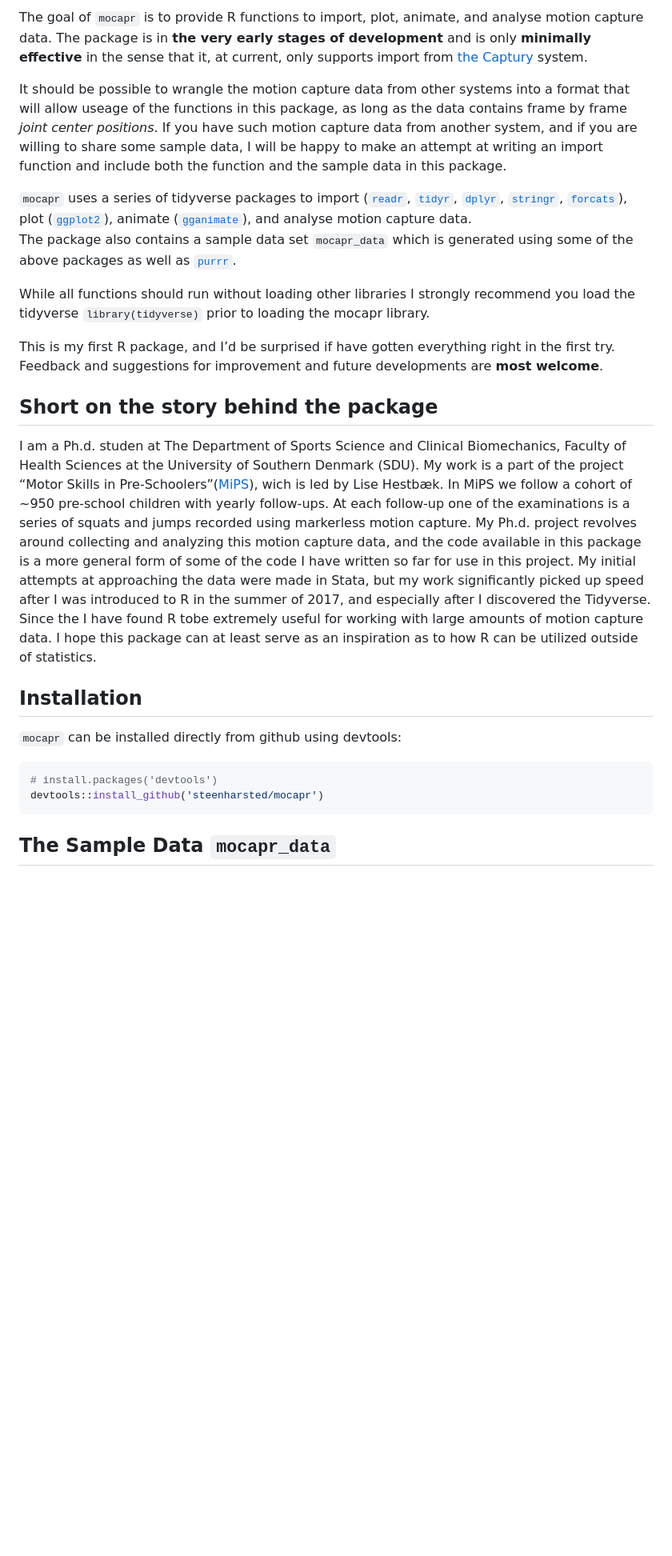
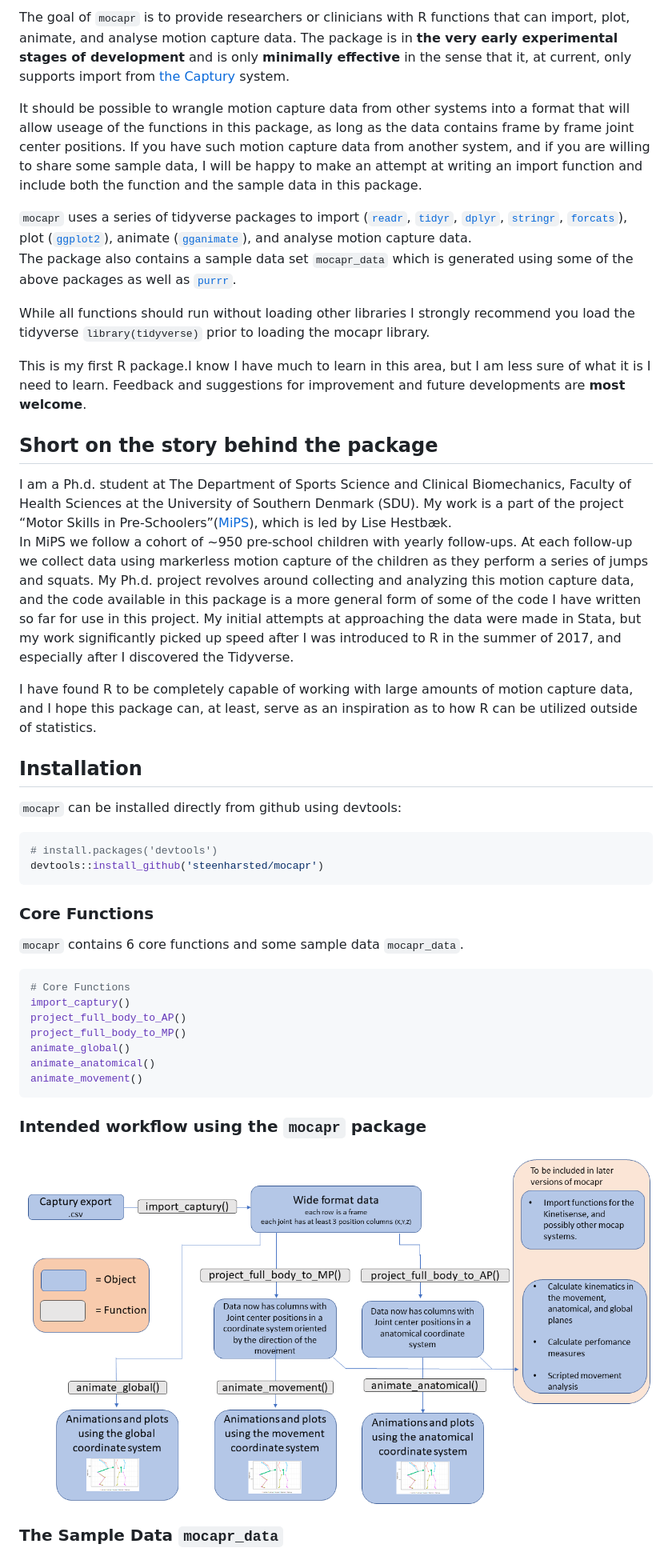
Before and after one commit to steenharsted/mocapr, a Markdown page: README.md, the part around one of its changes. Shown at 80% size. Drawn GitHub-style; pictures changed too: figures/Intended_Workflow.png (added); blank space fills up the shorter version.

Commit message:
update and knit README.rmd

````diff
--- a/README.md
+++ b/README.md
@@ -14,18 +12,19 @@ experimental](https://img.shields.io/badge/lifecycle-experimental-orange.svg)](h
 <!-- badges: end -->
 
-The goal of `mocapr` is to provide R functions to import, plot, animate,
-and analyse motion capture data. The package is in **the very early
-stages of development** and is only **minimally effective** in the sense
-that it, at current, only supports import from [the
+The goal of `mocapr` is to provide researchers or clinicians with R
+functions that can import, plot, animate, and analyse motion capture
+data. The package is in **the very early experimental stages of
+development** and is only **minimally effective** in the sense that it,
+at current, only supports import from [the
 Captury](http://thecaptury.com/) system.
 
-It should be possible to wrangle the motion capture data from other
-systems into a format that will allow useage of the functions in this
-package, as long as the data contains frame by frame *joint center
-positions*. If you have such motion capture data from another system,
-and if you are willing to share some sample data, I will be happy to
-make an attempt at writing an import function and include both the
-function and the sample data in this package.
+It should be possible to wrangle motion capture data from other systems
+into a format that will allow useage of the functions in this package,
+as long as the data contains frame by frame joint center positions. If
+you have such motion capture data from another system, and if you are
+willing to share some sample data, I will be happy to make an attempt at
+writing an import function and include both the function and the sample
+data in this package.
 
 `mocapr` uses a series of tidyverse packages to import
 ([`readr`](https://github.com/tidyverse/readr),
@@ -44,29 +43,30 @@ While all functions should run without loading other libraries I
 strongly recommend you load the tidyverse `library(tidyverse)` prior to
 loading the mocapr library.
 
-This is my first R package, and I’d be surprised if have gotten
-everything right in the first try. Feedback and suggestions for
-improvement and future developments are **most welcome**.
+This is my first R package.I know I have much to learn in this area, but
+I am less sure of what it is I need to learn. Feedback and suggestions
+for improvement and future developments are **most welcome**.
 
 ## Short on the story behind the package
 
-I am a Ph.d. studen at The Department of Sports Science and Clinical
+I am a Ph.d. student at The Department of Sports Science and Clinical
 Biomechanics, Faculty of Health Sciences at the University of Southern
 Denmark (SDU). My work is a part of the project “Motor Skills in
 Pre-Schoolers”([MiPS](https://www.ncbi.nlm.nih.gov/pmc/articles/PMC5576290/)),
-wich is led by Lise Hestbæk. In MiPS we follow a cohort of \~950
-pre-school children with yearly follow-ups. At each follow-up one of the
-examinations is a series of squats and jumps recorded using markerless
-motion capture. My Ph.d. project revolves around collecting and
-analyzing this motion capture data, and the code available in this
-package is a more general form of some of the code I have written so far
-for use in this project. My initial attempts at approaching the data
-were made in Stata, but my work significantly picked up speed after I
-was introduced to R in the summer of 2017, and especially after I
-discovered the Tidyverse. Since the I have found R tobe extremely useful
-for working with large amounts of motion capture data. I hope this
-package can at least serve as an inspiration as to how R can be utilized
-outside of statistics.
+which is led by Lise Hestbæk.
+In MiPS we follow a cohort of \~950 pre-school children with yearly
+follow-ups. At each follow-up we collect data using markerless motion
+capture of the children as they perform a series of jumps and squats. My
+Ph.d. project revolves around collecting and analyzing this motion
+capture data, and the code available in this package is a more general
+form of some of the code I have written so far for use in this project.
+My initial attempts at approaching the data were made in Stata, but my
+work significantly picked up speed after I was introduced to R in the
+summer of 2017, and especially after I discovered the Tidyverse.
+
+I have found R to be completely capable of working with large amounts of
+motion capture data, and I hope this package can, at least, serve as an
+inspiration as to how R can be utilized outside of statistics.
 
 ## Installation
 
@@ -77,6 +77,25 @@ outside of statistics.
 devtools::install_github('steenharsted/mocapr')
 ```
 
-## The Sample Data `mocapr_data`
+### Core Functions
+
+`mocapr` contains 6 core functions and some sample data `mocapr_data`.
+
+``` r
+# Core Functions
+import_captury()
+project_full_body_to_AP()
+project_full_body_to_MP()
+animate_global()
+animate_anatomical()
+animate_movement()
+```
+
+### Intended workflow using the `mocapr` package
+
+![Intended Workflow Using the `mocapr`
+package](figures/Intended_Workflow.png)
+
+### The Sample Data `mocapr_data`
 
 `mocapr_data` consists of 6 movements, each supplied with a number
````
Also changed, not shown: other parts of README.md (+51 -41 lines), 5 other files.
